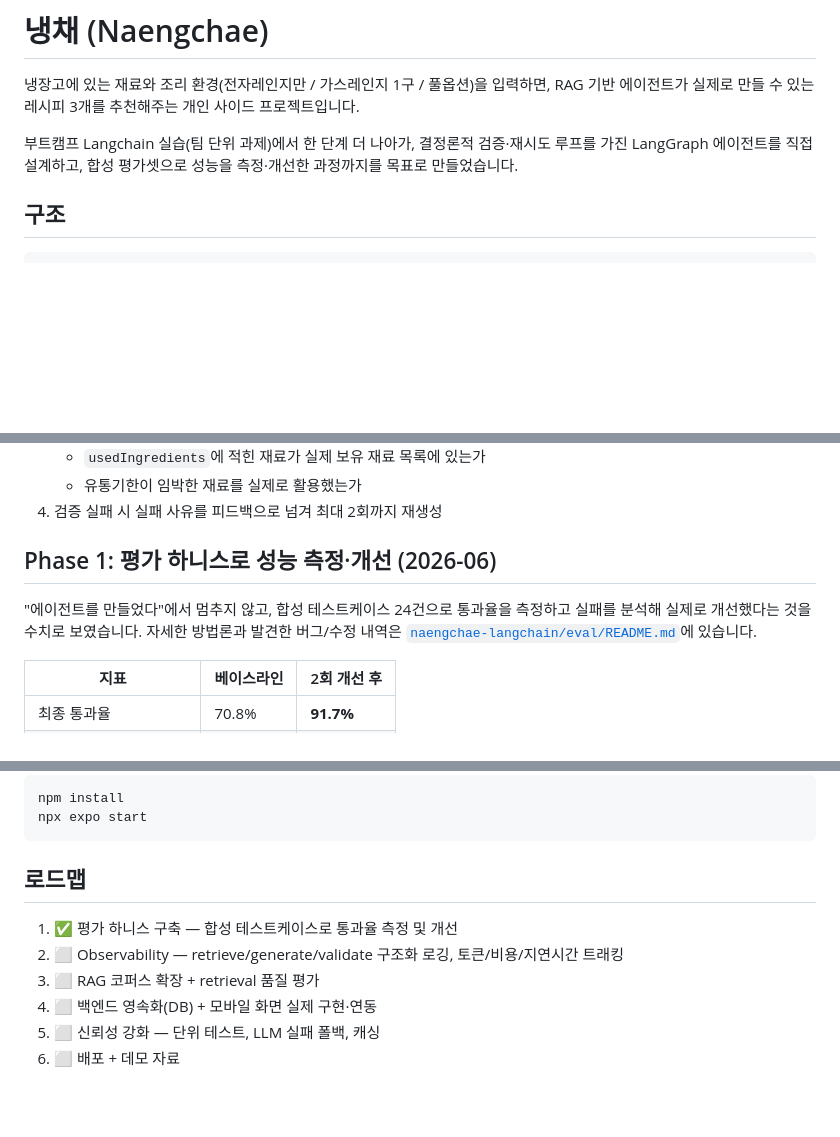
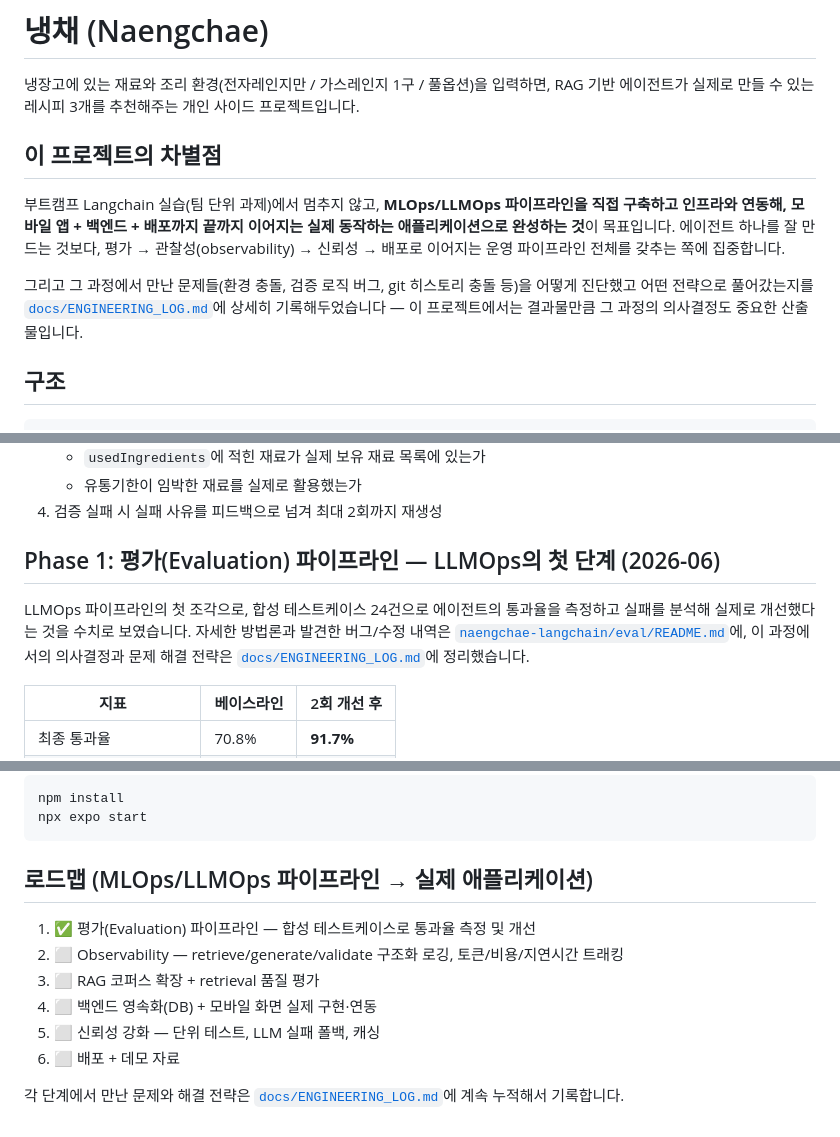
Before and after one commit to Eclipse-Universe/Naengchae, a Markdown page: README.md, 3 parts joined by grey strips. Rendered like a GitHub page; blank space fills up the shorter version.

````diff
--- a/README.md
+++ b/README.md
@@ -3,9 +3,18 @@
 냉장고에 있는 재료와 조리 환경(전자레인지만 / 가스레인지 1구 / 풀옵션)을 입력하면, RAG 기반
 에이전트가 실제로 만들 수 있는 레시피 3개를 추천해주는 개인 사이드 프로젝트입니다.
 
-부트캠프 Langchain 실습(팀 단위 과제)에서 한 단계 더 나아가, 결정론적 검증·재시도 루프를 가진
-LangGraph 에이전트를 직접 설계하고, 합성 평가셋으로 성능을 측정·개선한 과정까지를 목표로
-만들었습니다.
+## 이 프로젝트의 차별점
+
+부트캠프 Langchain 실습(팀 단위 과제)에서 멈추지 않고, **MLOps/LLMOps 파이프라인을 직접
+구축하고 인프라와 연동해, 모바일 앱 + 백엔드 + 배포까지 끝까지 이어지는 실제 동작하는
+애플리케이션으로 완성하는 것**이 목표입니다. 에이전트 하나를 잘 만드는 것보다, 평가 →
+관찰성(observability) → 신뢰성 → 배포로 이어지는 운영 파이프라인 전체를 갖추는 쪽에
+집중합니다.
+
+그리고 그 과정에서 만난 문제들(환경 충돌, 검증 로직 버그, git 히스토리 충돌 등)을 어떻게
+진단했고 어떤 전략으로 풀어갔는지를 [`docs/ENGINEERING_LOG.md`](docs/ENGINEERING_LOG.md)에
+상세히 기록해두었습니다 — 이 프로젝트에서는 결과물만큼 그 과정의 의사결정도 중요한
+산출물입니다.
 
 ## 구조
 
@@ -34,11 +43,13 @@ src/                                    # Expo/React Native 모바일 앱 (온
    - 유통기한이 임박한 재료를 실제로 활용했는가
 4. 검증 실패 시 실패 사유를 피드백으로 넘겨 최대 2회까지 재생성
 
-## Phase 1: 평가 하니스로 성능 측정·개선 (2026-06)
+## Phase 1: 평가(Evaluation) 파이프라인 — LLMOps의 첫 단계 (2026-06)
 
-"에이전트를 만들었다"에서 멈추지 않고, 합성 테스트케이스 24건으로 통과율을 측정하고
+LLMOps 파이프라인의 첫 조각으로, 합성 테스트케이스 24건으로 에이전트의 통과율을 측정하고
 실패를 분석해 실제로 개선했다는 것을 수치로 보였습니다. 자세한 방법론과 발견한 버그/수정 내역은
-[`naengchae-langchain/eval/README.md`](naengchae-langchain/eval/README.md)에 있습니다.
+[`naengchae-langchain/eval/README.md`](naengchae-langchain/eval/README.md)에,
+이 과정에서의 의사결정과 문제 해결 전략은 [`docs/ENGINEERING_LOG.md`](docs/ENGINEERING_LOG.md)에
+정리했습니다.
 
 | 지표 | 베이스라인 | 2회 개선 후 |
 |---|---|---|
@@ -74,11 +85,14 @@ npm install
 npx expo start
 ```
 
-## 로드맵
+## 로드맵 (MLOps/LLMOps 파이프라인 → 실제 애플리케이션)
 
-1. ✅ 평가 하니스 구축 — 합성 테스트케이스로 통과율 측정 및 개선
+1. ✅ 평가(Evaluation) 파이프라인 — 합성 테스트케이스로 통과율 측정 및 개선
 2. ⬜ Observability — retrieve/generate/validate 구조화 로깅, 토큰/비용/지연시간 트래킹
 3. ⬜ RAG 코퍼스 확장 + retrieval 품질 평가
 4. ⬜ 백엔드 영속화(DB) + 모바일 화면 실제 구현·연동
 5. ⬜ 신뢰성 강화 — 단위 테스트, LLM 실패 폴백, 캐싱
 6. ⬜ 배포 + 데모 자료
+
+각 단계에서 만난 문제와 해결 전략은 [`docs/ENGINEERING_LOG.md`](docs/ENGINEERING_LOG.md)에 계속
+누적해서 기록합니다.
````
Also changed, not shown: docs/ENGINEERING_LOG.md (added, +172 -0 lines).
